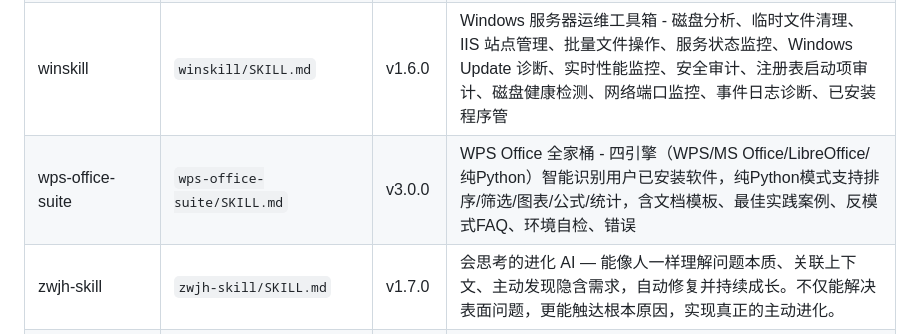
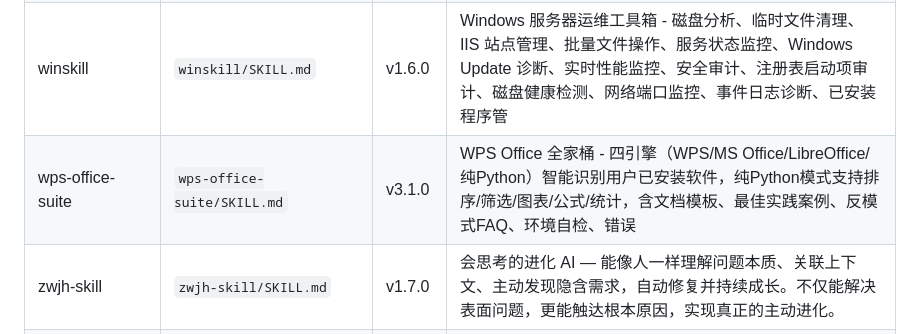
Before and after one commit to fyniujin/devskill, a Markdown page: README.md, the part around the change. Drawn GitHub-style.

Commit message:
docs: update README - wps-office-suite v3.1.0 [skip ci]

```diff
--- a/README.md
+++ b/README.md
@@ -13,7 +13,7 @@
 | multi-agent-orchestrator | `multi-agent-orchestrator/SKILL.md` | v2.0.1 | 支持多Agent流水线编排（采集→分析→报告），基于DAG调度实现跨技能状态共享、错误重试、断点续传和执行报告生成。AI即编排器，脚本提供基础设施。 |
 | tax-receipt-compliance | `tax-receipt-compliance/SKILL.md` | v3.0.0 | 财税合规全链路助手：发票OCR识别→真伪查验→报销单自动填充→对接审批系统。企业自主配置，数据本地处理。 |
 | winskill | `winskill/SKILL.md` | v1.6.0 | Windows 服务器运维工具箱 - 磁盘分析、临时文件清理、IIS 站点管理、批量文件操作、服务状态监控、Windows Update 诊断、实时性能监控、安全审计、注册表启动项审计、磁盘健康检测、网络端口监控、事件日志诊断、已安装程序管 |
-| wps-office-suite | `wps-office-suite/SKILL.md` | v3.0.0 | WPS Office 全家桶 - 四引擎（WPS/MS Office/LibreOffice/纯Python）智能识别用户已安装软件，纯Python模式支持排序/筛选/图表/公式/统计，含文档模板、最佳实践案例、反模式FAQ、环境自检、错误 |
+| wps-office-suite | `wps-office-suite/SKILL.md` | v3.1.0 | WPS Office 全家桶 - 四引擎（WPS/MS Office/LibreOffice/纯Python）智能识别用户已安装软件，纯Python模式支持排序/筛选/图表/公式/统计，含文档模板、最佳实践案例、反模式FAQ、环境自检、错误 |
 | zwjh-skill | `zwjh-skill/SKILL.md` | v1.7.0 | 会思考的进化 AI — 能像人一样理解问题本质、关联上下文、主动发现隐含需求，自动修复并持续成长。不仅能解决表面问题，更能触达根本原因，实现真正的主动进化。 |
 | video-analyzer | `video-analyzer/SKILL.md` | v2.2.0 | 视频分析处理 — 本地视频反编译分析工具。将视频拆解为时间轴剧本、语音转文字、场景分析、跨模态关联和精华摘要。 |
 
```
